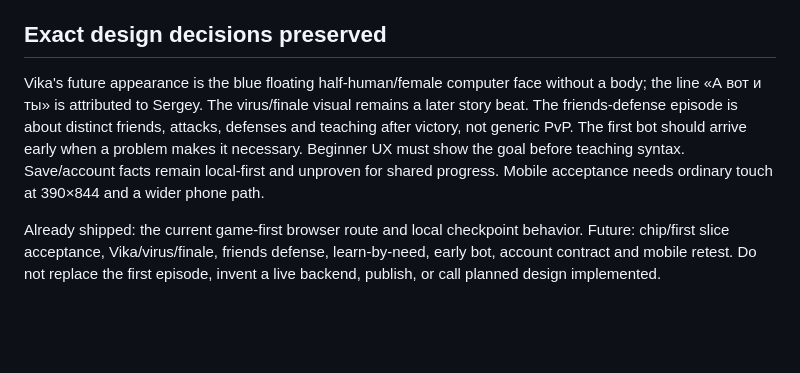
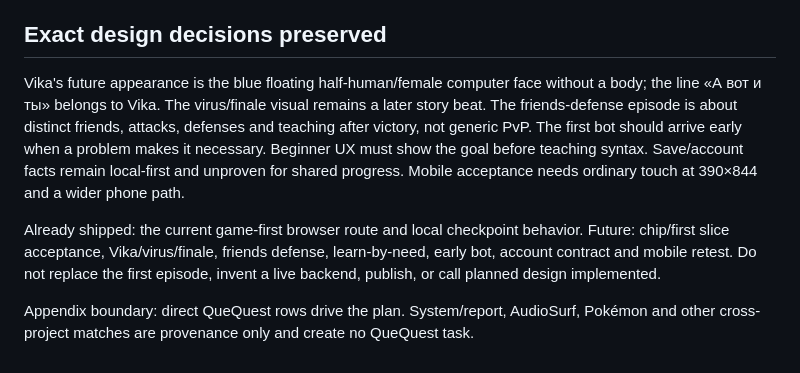
Before and after one commit to aka-gst/qa-quest, a Markdown page: docs/КАК-ДОДЕЛАТЬ-QUEQUEST.md, the part around the change. GitHub-like rendering; blank space fills up the shorter version.

Commit message:
docs: correct QueQuest attribution

```diff
--- a/docs/КАК-ДОДЕЛАТЬ-QUEQUEST.md
+++ b/docs/КАК-ДОДЕЛАТЬ-QUEQUEST.md
@@ -62,6 +62,8 @@ QueQuest — сюжетная игра, где обучение программ
 
 ## Exact design decisions preserved
 
-Vika's future appearance is the blue floating half-human/female computer face without a body; the line «А вот и ты» is attributed to Sergey. The virus/finale visual remains a later story beat. The friends-defense episode is about distinct friends, attacks, defenses and teaching after victory, not generic PvP. The first bot should arrive early when a problem makes it necessary. Beginner UX must show the goal before teaching syntax. Save/account facts remain local-first and unproven for shared progress. Mobile acceptance needs ordinary touch at 390×844 and a wider phone path.
+Vika's future appearance is the blue floating half-human/female computer face without a body; the line «А вот и ты» belongs to Vika. The virus/finale visual remains a later story beat. The friends-defense episode is about distinct friends, attacks, defenses and teaching after victory, not generic PvP. The first bot should arrive early when a problem makes it necessary. Beginner UX must show the goal before teaching syntax. Save/account facts remain local-first and unproven for shared progress. Mobile acceptance needs ordinary touch at 390×844 and a wider phone path.
 
 Already shipped: the current game-first browser route and local checkpoint behavior. Future: chip/first slice acceptance, Vika/virus/finale, friends defense, learn-by-need, early bot, account contract and mobile retest. Do not replace the first episode, invent a live backend, publish, or call planned design implemented.
+
+Appendix boundary: direct QueQuest rows drive the plan. System/report, AudioSurf, Pokémon and other cross-project matches are provenance only and create no QueQuest task.
```
